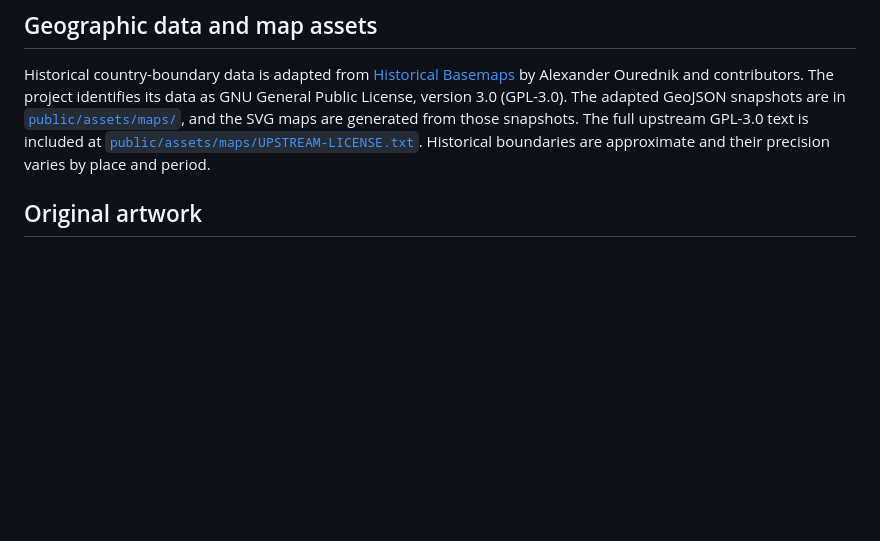
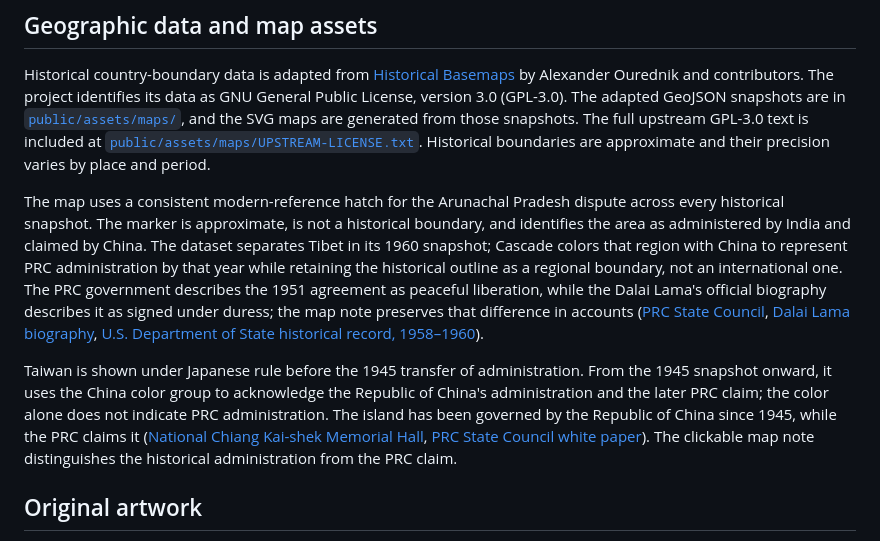
Before and after one commit to richie-rich90454/cascade, a Markdown page: docs/credits-and-licenses.md, the part around the change. Drawn GitHub-style; blank space fills up the shorter version.

Commit message:
docs(maps): document territorial interpretation and sources

```diff
--- a/docs/credits-and-licenses.md
+++ b/docs/credits-and-licenses.md
@@ -5,6 +5,10 @@ This document records third-party data, references, artwork, and software used b
 ## Geographic data and map assets
 
 Historical country-boundary data is adapted from [Historical Basemaps](https://github.com/aourednik/historical-basemaps) by Alexander Ourednik and contributors. The project identifies its data as GNU General Public License, version 3.0 (GPL-3.0). The adapted GeoJSON snapshots are in [`public/assets/maps/`](../public/assets/maps/), and the SVG maps are generated from those snapshots. The full upstream GPL-3.0 text is included at [`public/assets/maps/UPSTREAM-LICENSE.txt`](../public/assets/maps/UPSTREAM-LICENSE.txt). Historical boundaries are approximate and their precision varies by place and period.
+
+The map uses a consistent modern-reference hatch for the Arunachal Pradesh dispute across every historical snapshot. The marker is approximate, is not a historical boundary, and identifies the area as administered by India and claimed by China. The dataset separates Tibet in its 1960 snapshot; Cascade colors that region with China to represent PRC administration by that year while retaining the historical outline as a regional boundary, not an international one. The PRC government describes the 1951 agreement as peaceful liberation, while the Dalai Lama's official biography describes it as signed under duress; the map note preserves that difference in accounts ([PRC State Council](https://english.www.gov.cn/archive/white_paper/2014/09/09/content_281474986284633.htm), [Dalai Lama biography](https://dalailama.com/the-dalai-lama/biography-and-daily-life/birth-to-exile), [U.S. Department of State historical record, 1958–1960](https://history.state.gov/historicaldocuments/frus1958-60v19/d373)).
+
+Taiwan is shown under Japanese rule before the 1945 transfer of administration. From the 1945 snapshot onward, it uses the China color group to acknowledge the Republic of China's administration and the later PRC claim; the color alone does not indicate PRC administration. The island has been governed by the Republic of China since 1945, while the PRC claims it ([National Chiang Kai-shek Memorial Hall](https://www.cksmh.gov.tw/EN/cp.aspx?n=6477), [PRC State Council white paper](https://english.scio.gov.cn/whitepapers/2022-08/10/content_78365819_3.htm)). The clickable map note distinguishes the historical administration from the PRC claim.
 
 ## Original artwork
 
```
